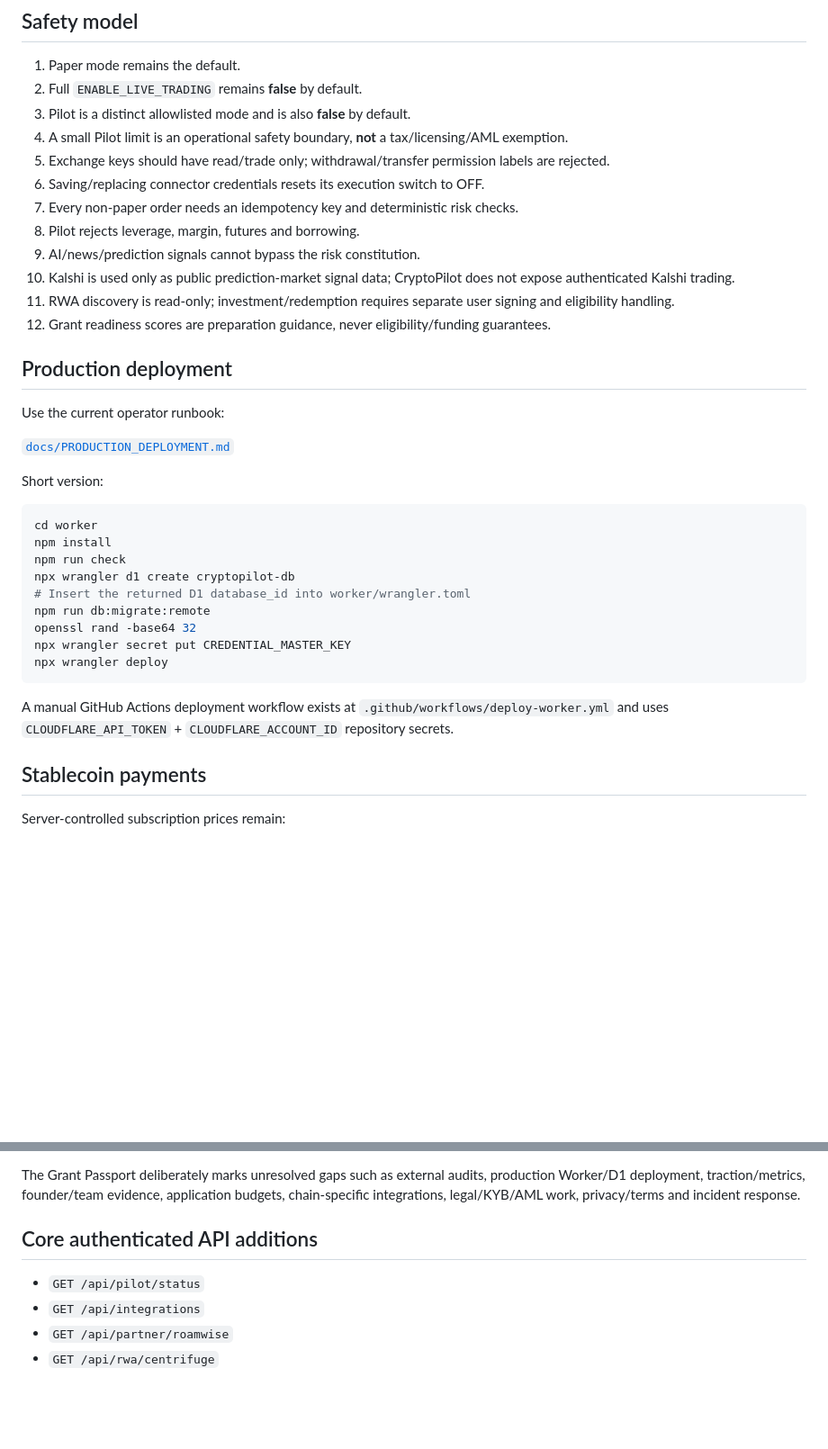
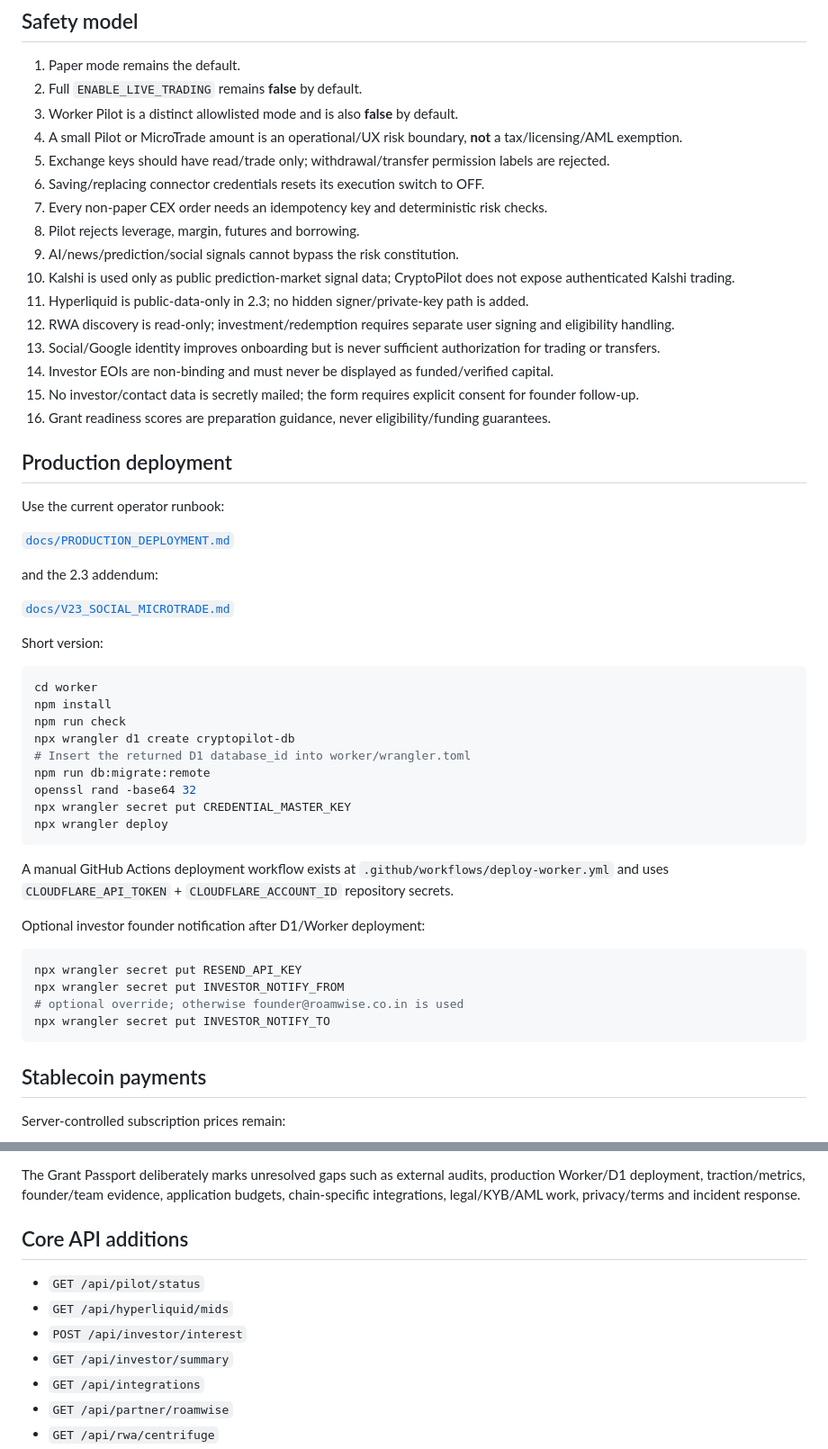
Before and after one commit to coolcryptomaniac/CryptoPilot, a Markdown page: README.md, 2 parts joined by grey strips. Shown at 90% size. GitHub-like rendering; blank space fills up the shorter version.

````diff
--- a/README.md
+++ b/README.md
@@ -44,22 +66,30 @@ Public app:
 
 1. Paper mode remains the default.
 2. Full `ENABLE_LIVE_TRADING` remains **false** by default.
-3. Pilot is a distinct allowlisted mode and is also **false** by default.
-4. A small Pilot limit is an operational safety boundary, **not** a tax/licensing/AML exemption.
+3. Worker Pilot is a distinct allowlisted mode and is also **false** by default.
+4. A small Pilot or MicroTrade amount is an operational/UX risk boundary, **not** a tax/licensing/AML exemption.
 5. Exchange keys should have read/trade only; withdrawal/transfer permission labels are rejected.
 6. Saving/replacing connector credentials resets its execution switch to OFF.
-7. Every non-paper order needs an idempotency key and deterministic risk checks.
+7. Every non-paper CEX order needs an idempotency key and deterministic risk checks.
 8. Pilot rejects leverage, margin, futures and borrowing.
-9. AI/news/prediction signals cannot bypass the risk constitution.
+9. AI/news/prediction/social signals cannot bypass the risk constitution.
 10. Kalshi is used only as public prediction-market signal data; CryptoPilot does not expose authenticated Kalshi trading.
-11. RWA discovery is read-only; investment/redemption requires separate user signing and eligibility handling.
-12. Grant readiness scores are preparation guidance, never eligibility/funding guarantees.
+11. Hyperliquid is public-data-only in 2.3; no hidden signer/private-key path is added.
+12. RWA discovery is read-only; investment/redemption requires separate user signing and eligibility handling.
+13. Social/Google identity improves onboarding but is never sufficient authorization for trading or transfers.
+14. Investor EOIs are non-binding and must never be displayed as funded/verified capital.
+15. No investor/contact data is secretly mailed; the form requires explicit consent for founder follow-up.
+16. Grant readiness scores are preparation guidance, never eligibility/funding guarantees.
 
 ## Production deployment
 
 Use the current operator runbook:
 
 [`docs/PRODUCTION_DEPLOYMENT.md`](docs/PRODUCTION_DEPLOYMENT.md)
+
+and the 2.3 addendum:
+
+[`docs/V23_SOCIAL_MICROTRADE.md`](docs/V23_SOCIAL_MICROTRADE.md)
 
 Short version:
 
@@ -76,6 +106,15 @@ npx wrangler deploy
 ```
 
 A manual GitHub Actions deployment workflow exists at `.github/workflows/deploy-worker.yml` and uses `CLOUDFLARE_API_TOKEN` + `CLOUDFLARE_ACCOUNT_ID` repository secrets.
+
+Optional investor founder notification after D1/Worker deployment:
+
+```bash
+npx wrangler secret put RESEND_API_KEY
+npx wrangler secret put INVESTOR_NOTIFY_FROM
+# optional override; otherwise founder@roamwise.co.in is used
+npx wrangler secret put INVESTOR_NOTIFY_TO
+```
 
 ## Stablecoin payments
 
@@ -147,9 +191,12 @@ Use:
 
 The Grant Passport deliberately marks unresolved gaps such as external audits, production Worker/D1 deployment, traction/metrics, founder/team evidence, application budgets, chain-specific integrations, legal/KYB/AML work, privacy/terms and incident response.
 
-## Core authenticated API additions
+## Core API additions
 
 - `GET /api/pilot/status`
+- `GET /api/hyperliquid/mids`
+- `POST /api/investor/interest`
+- `GET /api/investor/summary`
 - `GET /api/integrations`
 - `GET /api/partner/roamwise`
 - `GET /api/rwa/centrifuge`
````
Also changed, not shown: other parts of README.md (+35 -8 lines).
